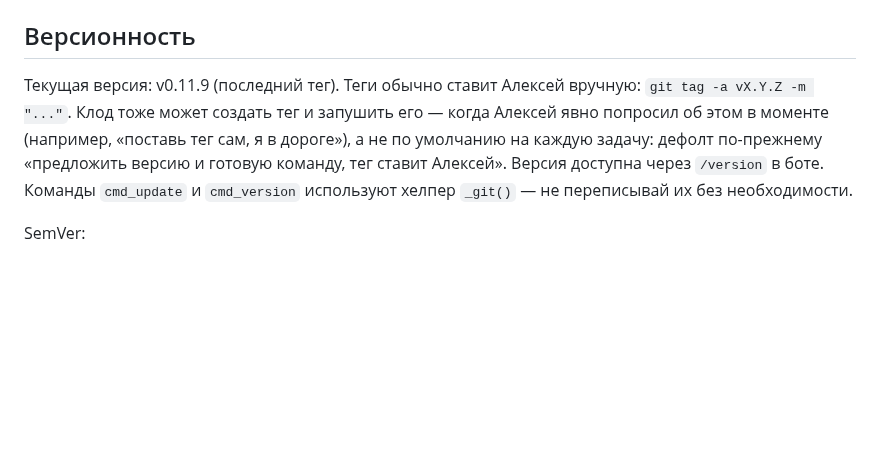
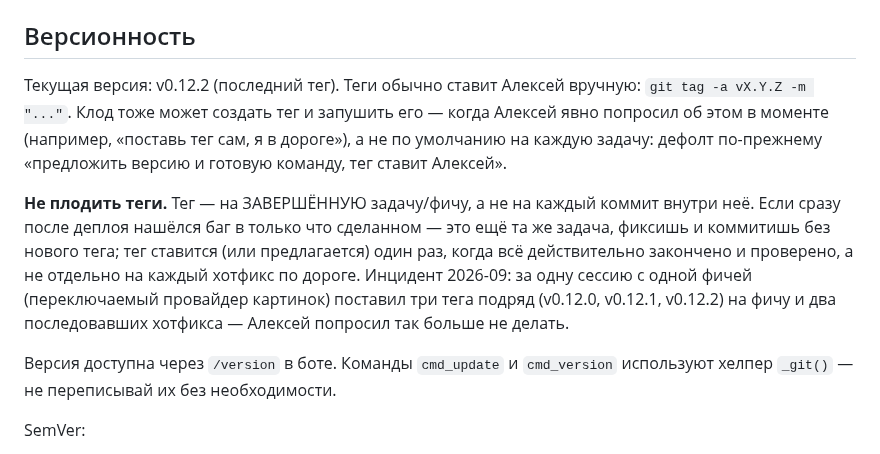
Before and after one commit to alukrr/claudushka, a Markdown page: CLAUDE.md, the part around the change. Rendered like a GitHub page; blank space fills up the shorter version.

Commit message:
docs: не плодить теги на каждый хотфикс — только на завершённую задачу
Алексей попросил не тегать каждый коммит подряд (было три тега за одну
сессию на одну фичу и два хотфикса). Тег теперь — на завершённую
задачу целиком, хотфиксам по дороге тег не нужен.

Co-Authored-By: Claude Sonnet 5 <noreply@anthropic.com>
Claude-Session: https://claude.ai/code/session_01AtUTikPGpTtUriodfEaDc1

```diff
--- a/CLAUDE.md
+++ b/CLAUDE.md
@@ -538,11 +538,20 @@ output_tokens, модель).
 `/help` показывает всем пользователям базовые команды, adminам — полный список из двух блоков (`USER_HELP` + `ADMIN_HELP` в bot.py). При добавлении новой команды обновлять оба константы.
 
 ## Версионность
-Текущая версия: v0.11.9 (последний тег). Теги обычно ставит Алексей вручную:
+Текущая версия: v0.12.2 (последний тег). Теги обычно ставит Алексей вручную:
 `git tag -a vX.Y.Z -m "..."`. Клод тоже может создать тег и запушить его — когда Алексей
 явно попросил об этом в моменте (например, «поставь тег сам, я в дороге»), а не по
 умолчанию на каждую задачу: дефолт по-прежнему «предложить версию и готовую команду,
 тег ставит Алексей».
+
+**Не плодить теги.** Тег — на ЗАВЕРШЁННУЮ задачу/фичу, а не на каждый коммит внутри
+неё. Если сразу после деплоя нашёлся баг в только что сделанном — это ещё та же задача,
+фиксишь и коммитишь без нового тега; тег ставится (или предлагается) один раз, когда
+всё действительно закончено и проверено, а не отдельно на каждый хотфикс по дороге.
+Инцидент 2026-09: за одну сессию с одной фичей (переключаемый провайдер картинок)
+поставил три тега подряд (v0.12.0, v0.12.1, v0.12.2) на фичу и два последовавших
+хотфикса — Алексей попросил так больше не делать.
+
 Версия доступна через `/version` в боте. Команды `cmd_update` и `cmd_version` используют хелпер `_git()` — не переписывай их без необходимости.
 
 SemVer:
```
